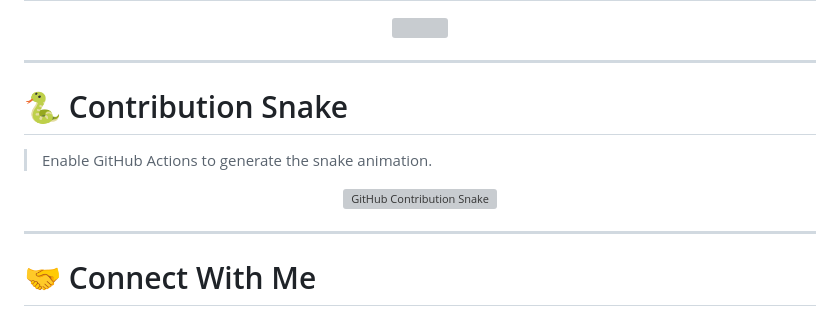
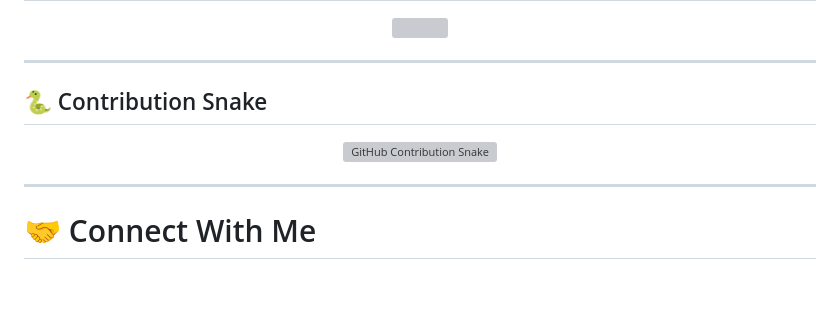
Before and after one commit to MohammedAbusafieh/MohammedAbusafieh, a Markdown page: README.md, the part around one of its changes. GitHub-like rendering; blank space fills up the shorter version; grey boxes are pictures that could not be loaded.

```diff
--- a/README.md
+++ b/README.md
@@ -283,22 +264,20 @@ https://github.com/MohammedAbusafieh/Enterprise-Wireless-Network-Security
 
 ---
 
-# 🐍 Contribution Snake
-
-> Enable GitHub Actions to generate the snake animation.
+## 🐍 Contribution Snake
 
 <div align="center">
 
 <picture>
-<source media="(prefers-color-scheme: dark)"
-srcset="https://raw.githubusercontent.com/MohammedAbusafieh/MohammedAbusafieh/output/github-contribution-grid-snake-dark.svg"/>
-
-<source media="(prefers-color-scheme: light)"
-srcset="https://raw.githubusercontent.com/MohammedAbusafieh/MohammedAbusafieh/output/github-contribution-grid-snake.svg"/>
-
-<img alt="GitHub Contribution Snake"
-src="https://raw.githubusercontent.com/MohammedAbusafieh/MohammedAbusafieh/output/github-contribution-grid-snake.svg"/>
-
+  <source
+    media="(prefers-color-scheme: dark)"
+    srcset="https://raw.githubusercontent.com/MohammedAbusafieh/MohammedAbusafieh/output/github-contribution-grid-snake-dark.svg">
+  <source
+    media="(prefers-color-scheme: light)"
+    srcset="https://raw.githubusercontent.com/MohammedAbusafieh/MohammedAbusafieh/output/github-contribution-grid-snake.svg">
+  <img
+    alt="GitHub Contribution Snake"
+    src="https://raw.githubusercontent.com/MohammedAbusafieh/MohammedAbusafieh/output/github-contribution-grid-snake.svg">
 </picture>
 
 </div>
```
Also changed, not shown: other parts of README.md (+0 -19 lines).
